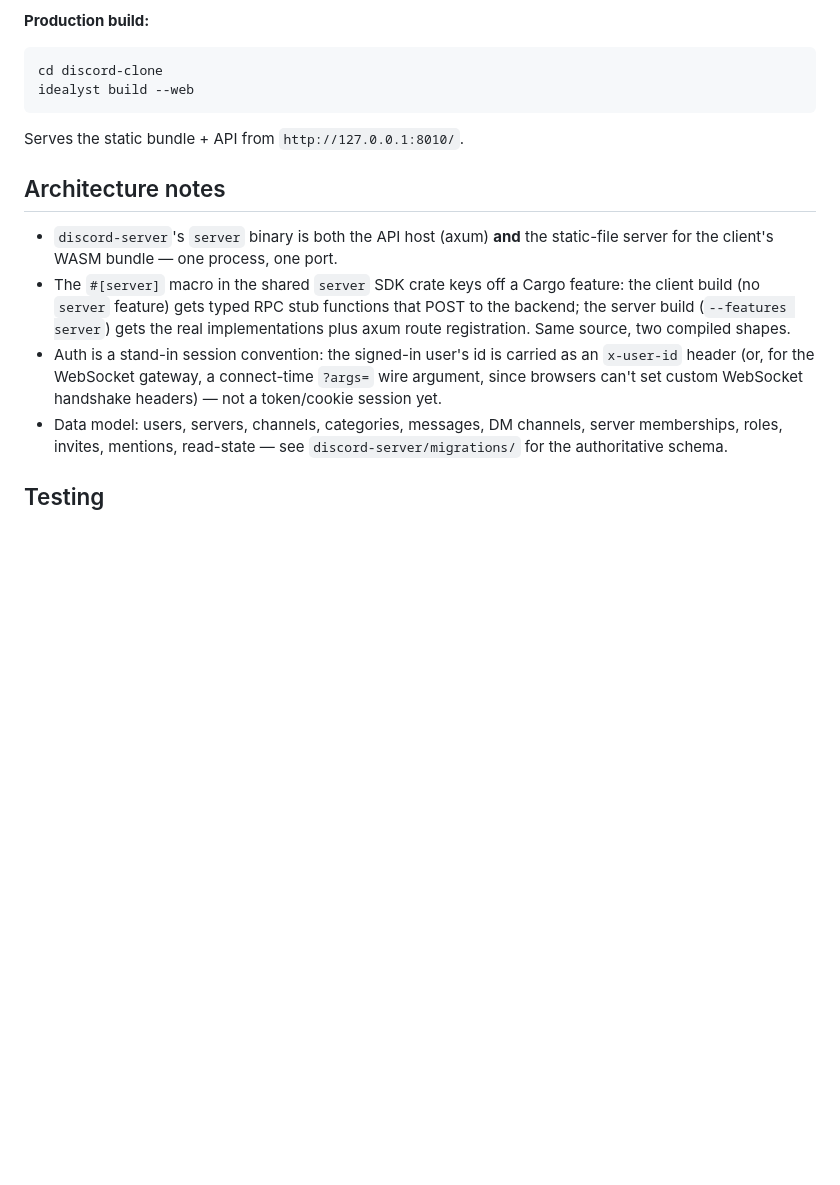
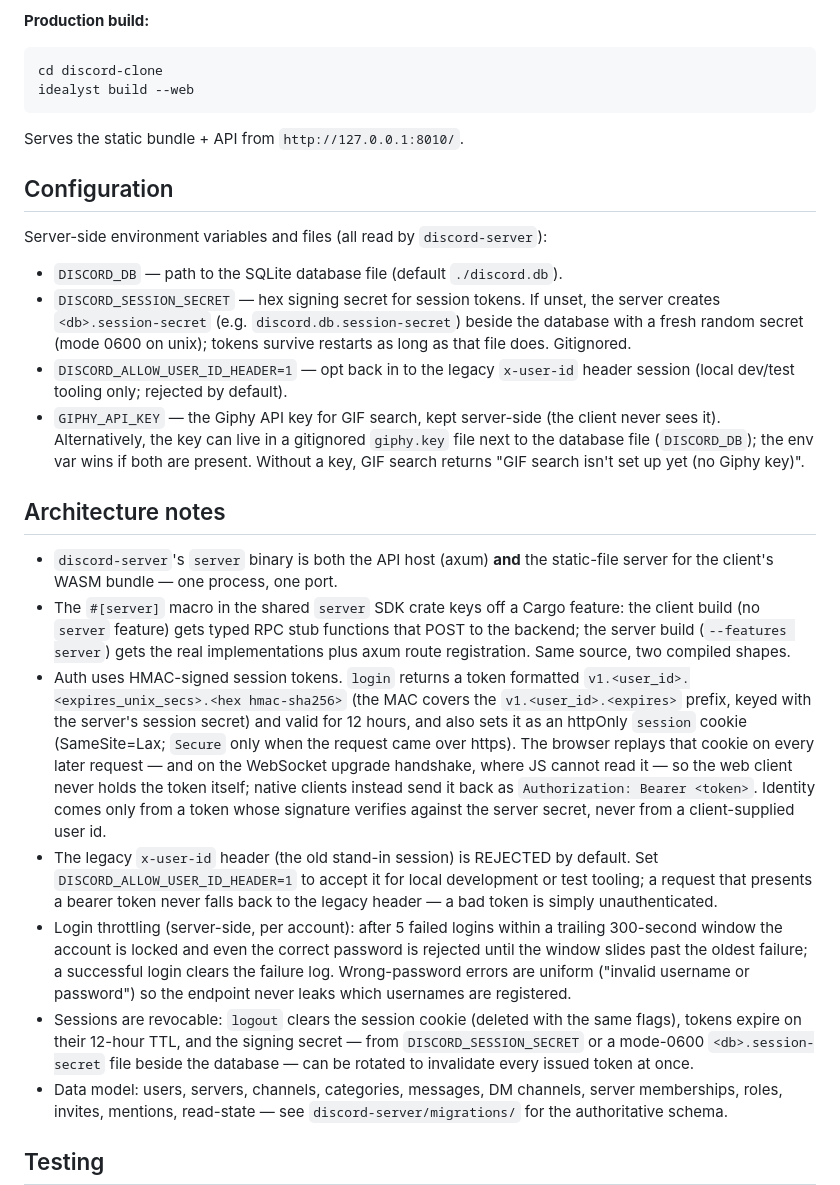
Before and after one commit to MimTiller/cassette, a Markdown page: discord-clone/README.md, the part around the change. Rendered like a GitHub page; blank space fills up the shorter version.

Commit message:
Update the README for token sessions

```diff
--- a/discord-clone/README.md
+++ b/discord-clone/README.md
@@ -83,6 +83,23 @@ idealyst build --web
 
 Serves the static bundle + API from `http://127.0.0.1:8010/`.
 
+## Configuration
+
+Server-side environment variables and files (all read by `discord-server`):
+
+- `DISCORD_DB` — path to the SQLite database file (default `./discord.db`).
+- `DISCORD_SESSION_SECRET` — hex signing secret for session tokens. If
+  unset, the server creates `<db>.session-secret` (e.g. `discord.db.session-secret`)
+  beside the database with a fresh random secret (mode 0600 on unix);
+  tokens survive restarts as long as that file does. Gitignored.
+- `DISCORD_ALLOW_USER_ID_HEADER=1` — opt back in to the legacy `x-user-id`
+  header session (local dev/test tooling only; rejected by default).
+- `GIPHY_API_KEY` — the Giphy API key for GIF search, kept server-side
+  (the client never sees it). Alternatively, the key can live in a
+  gitignored `giphy.key` file next to the database file (`DISCORD_DB`);
+  the env var wins if both are present. Without a key, GIF search returns
+  "GIF search isn't set up yet (no Giphy key)".
+
 ## Architecture notes
 
 - `discord-server`'s `server` binary is both the API host (axum) **and** the
@@ -92,10 +109,32 @@ Serves the static bundle + API from `http://127.0.0.1:8010/`.
   functions that POST to the backend; the server build (`--features server`)
   gets the real implementations plus axum route registration. Same source,
   two compiled shapes.
-- Auth is a stand-in session convention: the signed-in user's id is carried
-  as an `x-user-id` header (or, for the WebSocket gateway, a connect-time
-  `?args=` wire argument, since browsers can't set custom WebSocket
-  handshake headers) — not a token/cookie session yet.
+- Auth uses HMAC-signed session tokens. `login` returns a token formatted
+  `v1.<user_id>.<expires_unix_secs>.<hex hmac-sha256>` (the MAC covers the
+  `v1.<user_id>.<expires>` prefix, keyed with the server's session secret)
+  and valid for 12 hours, and also sets it as an httpOnly `session` cookie
+  (SameSite=Lax; `Secure` only when the request came over https). The
+  browser replays that cookie on every later request — and on the
+  WebSocket upgrade handshake, where JS cannot read it — so the web client
+  never holds the token itself; native clients instead send it back as
+  `Authorization: Bearer <token>`. Identity comes only from a token whose
+  signature verifies against the server secret, never from a client-supplied
+  user id.
+- The legacy `x-user-id` header (the old stand-in session) is REJECTED by
+  default. Set `DISCORD_ALLOW_USER_ID_HEADER=1` to accept it for local
+  development or test tooling; a request that presents a bearer token never
+  falls back to the legacy header — a bad token is simply unauthenticated.
+- Login throttling (server-side, per account): after 5 failed logins within
+  a trailing 300-second window the account is locked and even the correct
+  password is rejected until the window slides past the oldest failure; a
+  successful login clears the failure log. Wrong-password errors are
+  uniform ("invalid username or password") so the endpoint never leaks which
+  usernames are registered.
+- Sessions are revocable: `logout` clears the session cookie (deleted with
+  the same flags), tokens expire on their 12-hour TTL, and the signing
+  secret — from `DISCORD_SESSION_SECRET` or a mode-0600 `<db>.session-secret`
+  file beside the database — can be rotated to invalidate every issued
+  token at once.
 - Data model: users, servers, channels, categories, messages, DM channels,
   server memberships, roles, invites, mentions, read-state — see
   `discord-server/migrations/` for the authoritative schema.
```
